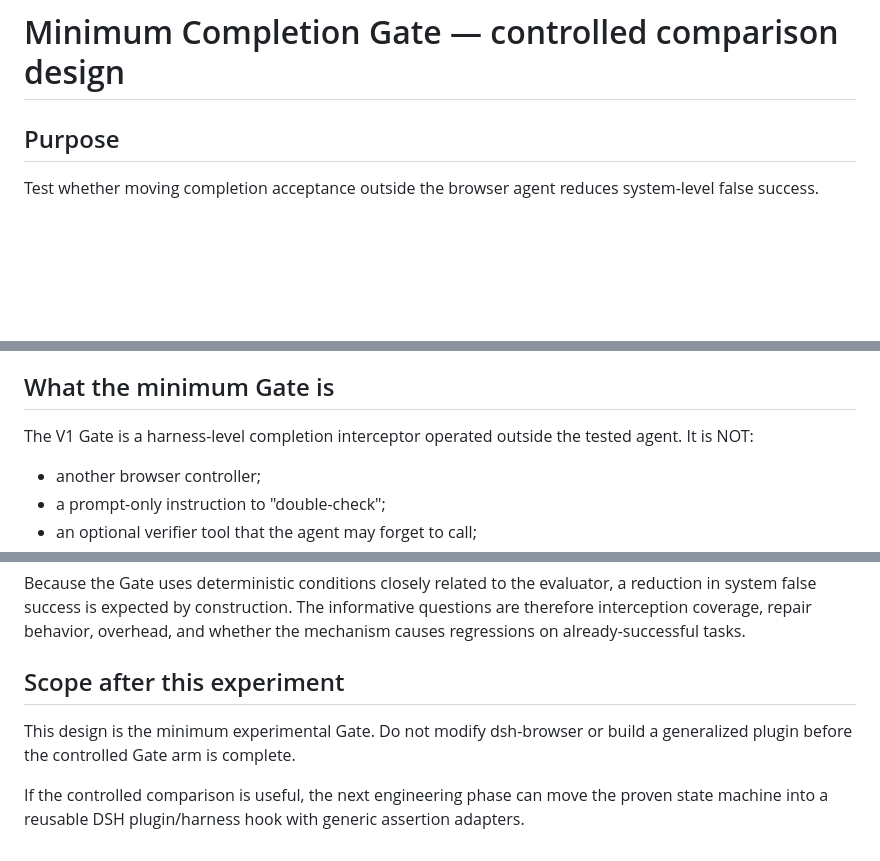
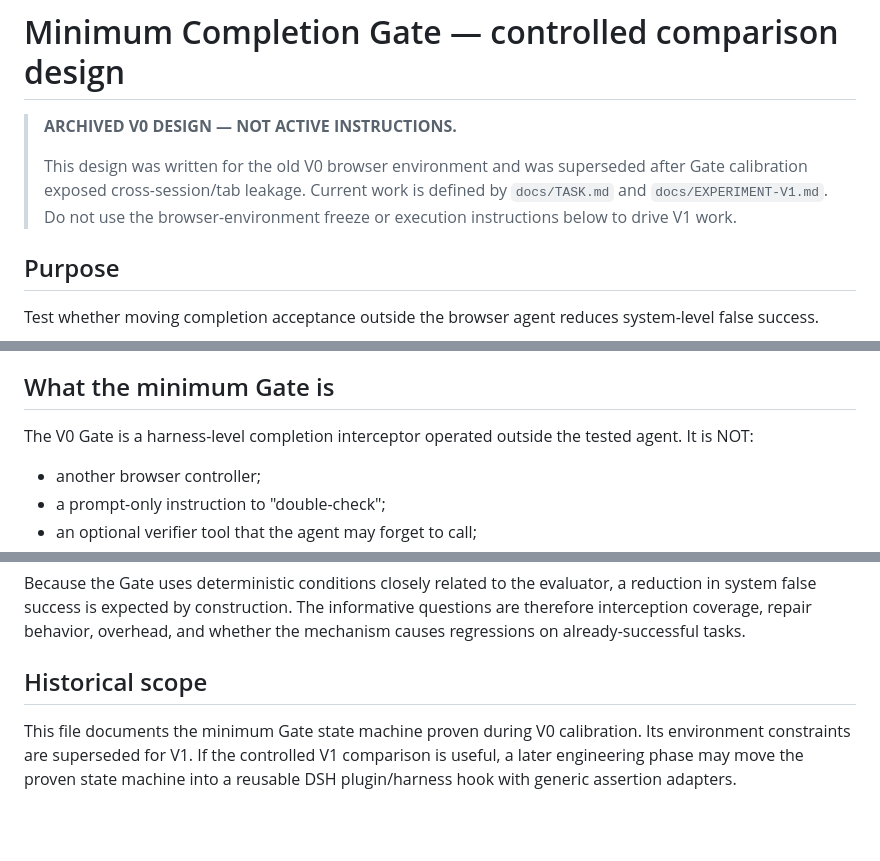
Before and after one commit to quaner1234-cmd/dsh-browser-completion-gate, a Markdown page: docs/GATE-DESIGN.md, 3 parts joined by grey strips. Drawn GitHub-style; blank space fills up the shorter version.

Commit message:
Archive superseded V0 Gate design

```diff
--- a/docs/GATE-DESIGN.md
+++ b/docs/GATE-DESIGN.md
@@ -1,4 +1,8 @@
 # Minimum Completion Gate — controlled comparison design
+
+> **ARCHIVED V0 DESIGN — NOT ACTIVE INSTRUCTIONS.**
+>
+> This design was written for the old V0 browser environment and was superseded after Gate calibration exposed cross-session/tab leakage. Current work is defined by `docs/TASK.md` and `docs/EXPERIMENT-V1.md`. Do not use the browser-environment freeze or execution instructions below to drive V1 work.
 
 ## Purpose
 
@@ -10,7 +14,7 @@ The Gate arm must keep the model/provider, fixed task wording, fixture behavior,
 
 ## What the minimum Gate is
 
-The V1 Gate is a harness-level completion interceptor operated outside the tested agent. It is NOT:
+The V0 Gate is a harness-level completion interceptor operated outside the tested agent. It is NOT:
 
 - another browser controller;
 - a prompt-only instruction to "double-check";
@@ -122,8 +126,6 @@ Also report:
 
 Because the Gate uses deterministic conditions closely related to the evaluator, a reduction in system false success is expected by construction. The informative questions are therefore interception coverage, repair behavior, overhead, and whether the mechanism causes regressions on already-successful tasks.
 
-## Scope after this experiment
+## Historical scope
 
-This design is the minimum experimental Gate. Do not modify dsh-browser or build a generalized plugin before the controlled Gate arm is complete.
-
-If the controlled comparison is useful, the next engineering phase can move the proven state machine into a reusable DSH plugin/harness hook with generic assertion adapters.
+This file documents the minimum Gate state machine proven during V0 calibration. Its environment constraints are superseded for V1. If the controlled V1 comparison is useful, a later engineering phase may move the proven state machine into a reusable DSH plugin/harness hook with generic assertion adapters.
```
